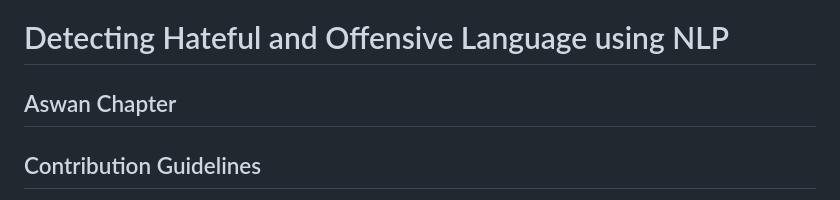
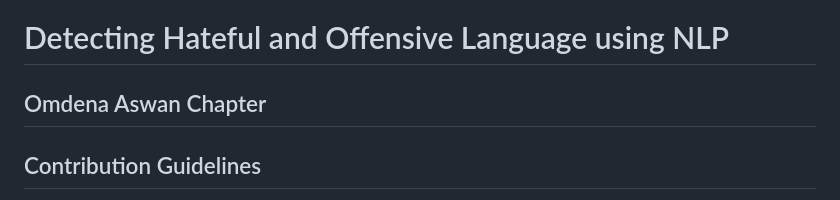
Before and after one commit to OmdenaAI/aswan-egypt-detecting-hate-nlp, a Markdown page: README.md, the part around the change. Rendered like a GitHub page.

```diff
--- a/README.md
+++ b/README.md
@@ -1,5 +1,5 @@
 # Detecting Hateful and Offensive Language using NLP
-## Aswan Chapter
+## Omdena Aswan Chapter
 
 
 ## Contribution Guidelines
```
